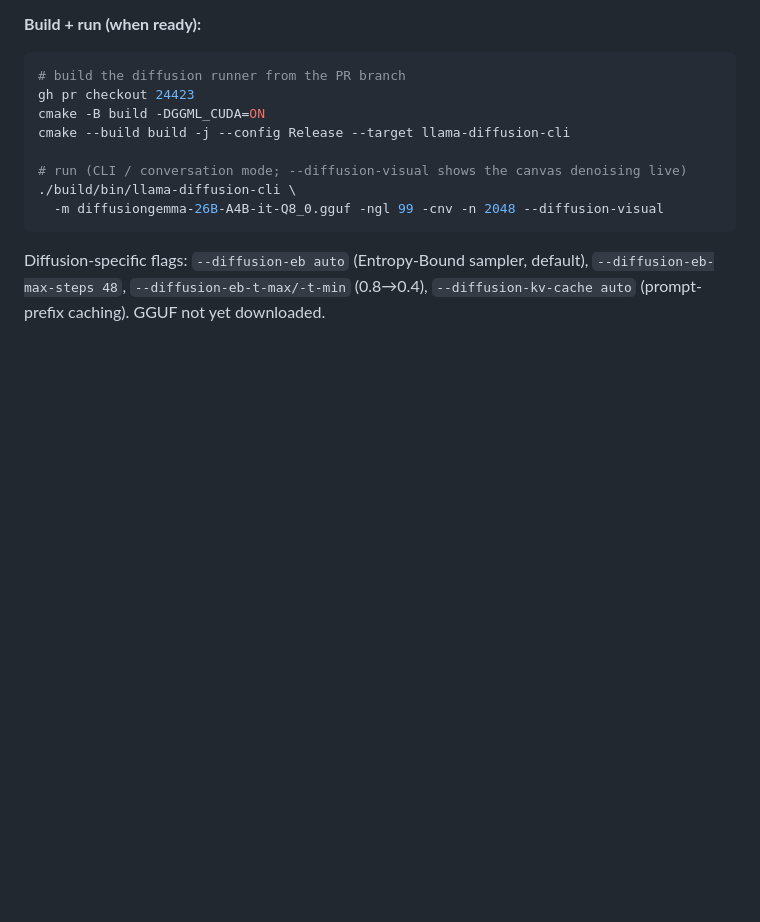
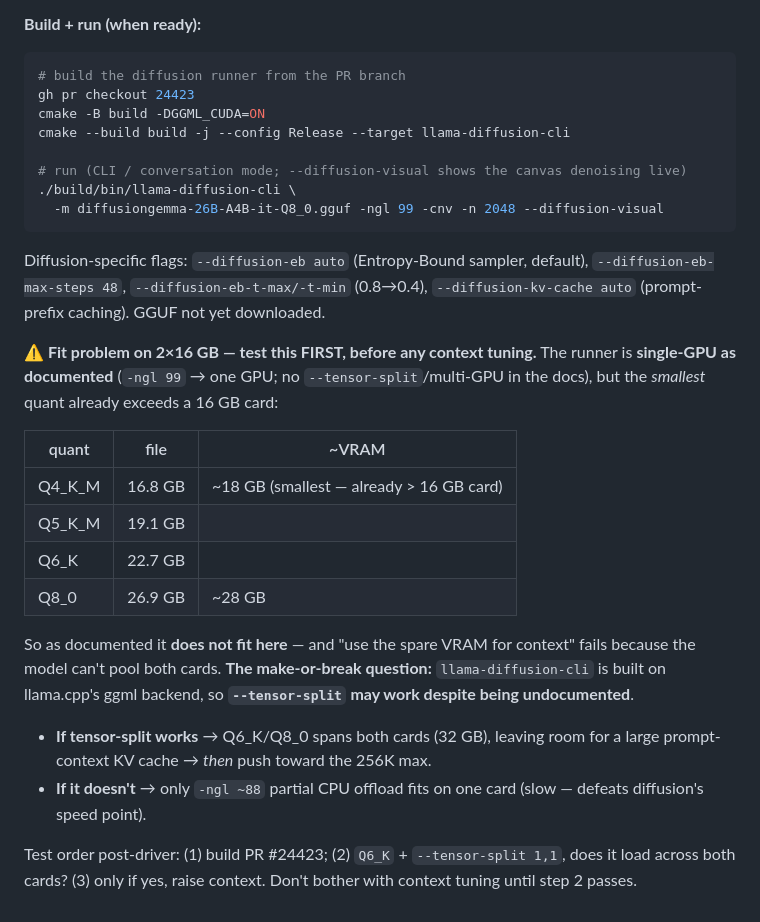
Before and after one commit to JimJafar/llama-swap-config, a Markdown page: README.md, the part around the change. Rendered like a GitHub page; blank space fills up the shorter version.

Commit message:
README: DiffusionGemma fit caveat for 2x16GB
Smallest quant (Q4_K_M) is 16.8GB -> exceeds a single 16GB card, and the
diffusion runner is single-GPU as documented. So it doesn't fit as-is; the
make-or-break question is whether llama-diffusion-cli honours --tensor-split
(undocumented, but it's built on llama.cpp's ggml backend). Test that first,
post-driver, before any context tuning.

Co-Authored-By: Claude Opus 4.8 <noreply@anthropic.com>

````diff
--- a/README.md
+++ b/README.md
@@ -432,3 +432,18 @@ cmake --build build -j --config Release --target llama-diffusion-cli
   -m diffusiongemma-26B-A4B-it-Q8_0.gguf -ngl 99 -cnv -n 2048 --diffusion-visual
 ```
 Diffusion-specific flags: `--diffusion-eb auto` (Entropy-Bound sampler, default), `--diffusion-eb-max-steps 48`, `--diffusion-eb-t-max/-t-min` (0.8→0.4), `--diffusion-kv-cache auto` (prompt-prefix caching). GGUF not yet downloaded.
+
+**⚠️ Fit problem on 2×16 GB — test this FIRST, before any context tuning.** The runner is **single-GPU as documented** (`-ngl 99` → one GPU; no `--tensor-split`/multi-GPU in the docs), but the *smallest* quant already exceeds a 16 GB card:
+
+| quant | file | ~VRAM |
+|---|---|---|
+| Q4_K_M | 16.8 GB | ~18 GB (smallest — already > 16 GB card) |
+| Q5_K_M | 19.1 GB | |
+| Q6_K | 22.7 GB | |
+| Q8_0 | 26.9 GB | ~28 GB |
+
+So as documented it **does not fit here** — and "use the spare VRAM for context" fails because the model can't pool both cards. **The make-or-break question:** `llama-diffusion-cli` is built on llama.cpp's ggml backend, so **`--tensor-split` may work despite being undocumented**.
+- **If tensor-split works** → Q6_K/Q8_0 spans both cards (32 GB), leaving room for a large prompt-context KV cache → *then* push toward the 256K max.
+- **If it doesn't** → only `-ngl ~88` partial CPU offload fits on one card (slow — defeats diffusion's speed point).
+
+Test order post-driver: (1) build PR #24423; (2) `Q6_K` + `--tensor-split 1,1`, does it load across both cards? (3) only if yes, raise context. Don't bother with context tuning until step 2 passes.
````
